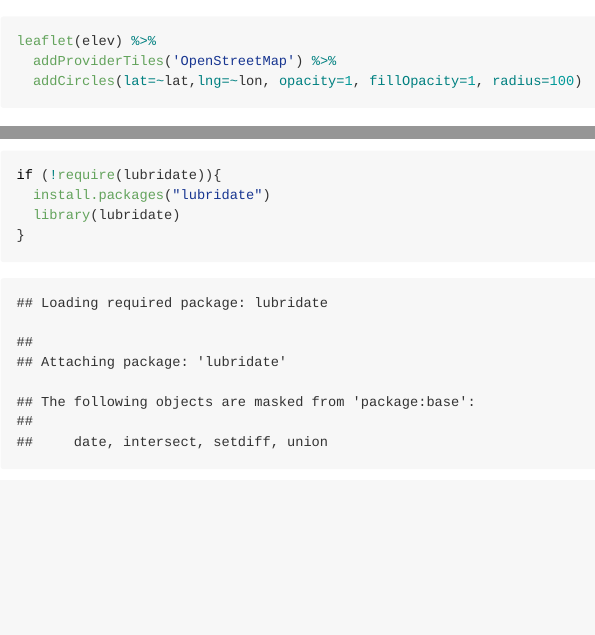
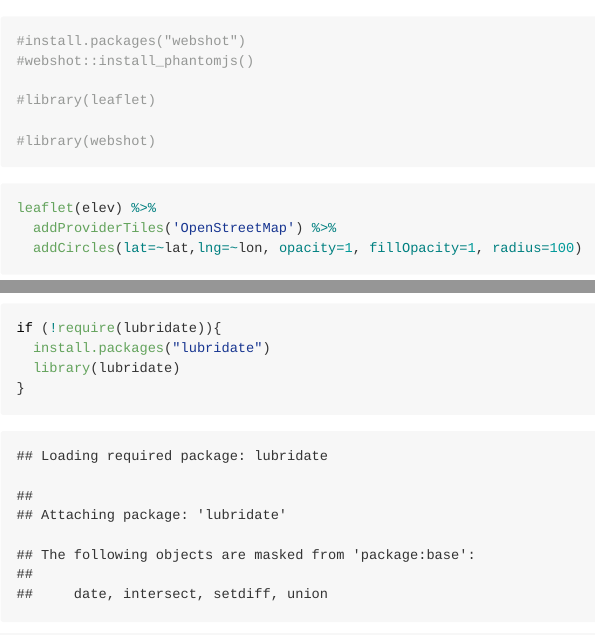
Before and after one commit to yating-zeng/pm566-fall2022-labs, an R Markdown document (Lab03/README.rmd): the page in a window 1100 px wide, from 4870 px down, and a second part further down, joined at a grey line. Rendered offline with R 4.5, knitr and Pandoc, with nearby package versions; some code elsewhere in the file could not run offline; long lines of code are wrapped; common packages that the code uses without loading them are loaded.

Commit message:
update the method for showing the map

````diff
--- a/Lab03/README.rmd
+++ b/Lab03/README.rmd
@@ -137,3 +138,10 @@ elev <- met[elev==max(elev)]
+#install.packages("webshot")
+#webshot::install_phantomjs()
+
+#library(leaflet)
+
+#library(webshot)
+```
 
 ```{r}
 leaflet(elev) %>%
````
Also changed, not shown: Lab03/README.rmd (1 more changed lines).
